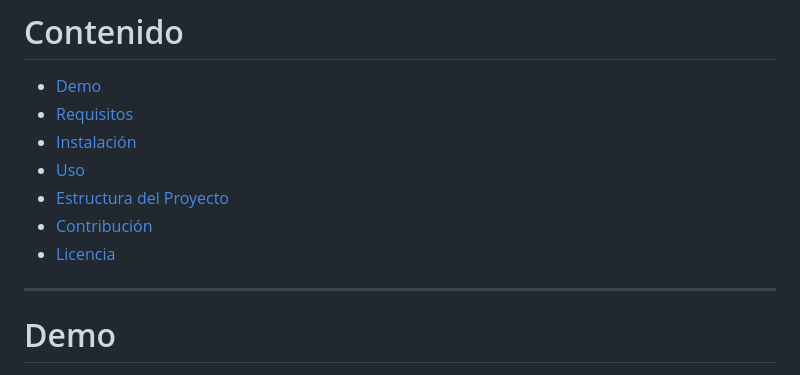
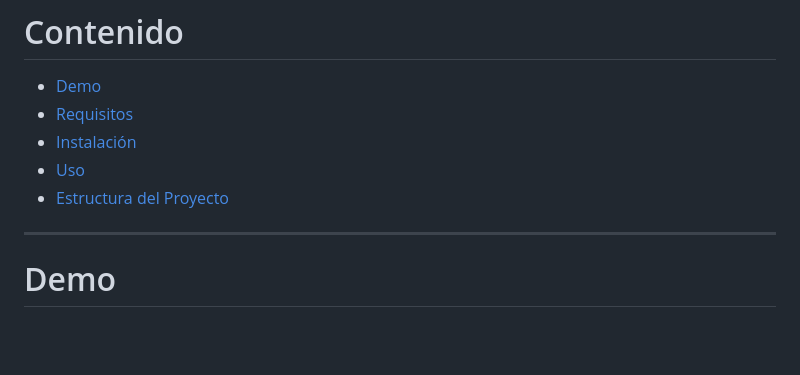
Before and after one commit to EduarChanaga/PROYECTO_ChanagaEduar_SanchezMaicol, a Markdown page: README.md, the part around the change printed below. Rendered like a GitHub page; blank space fills up the shorter version.

```diff
--- a/README.md
+++ b/README.md
@@ -11,8 +11,7 @@ Un desarrollador FrontEnd es solicitado en hacer la continuación del proyecto d
 - [Instalación](#instalación)
 - [Uso](#uso)
 - [Estructura del Proyecto](#estructura-del-proyecto)
-- [Contribución](#contribución)
-- [Licencia](#licencia)
+
 
 ---
 
```
Also changed, not shown: other parts of README.md (+1 -0 lines).
